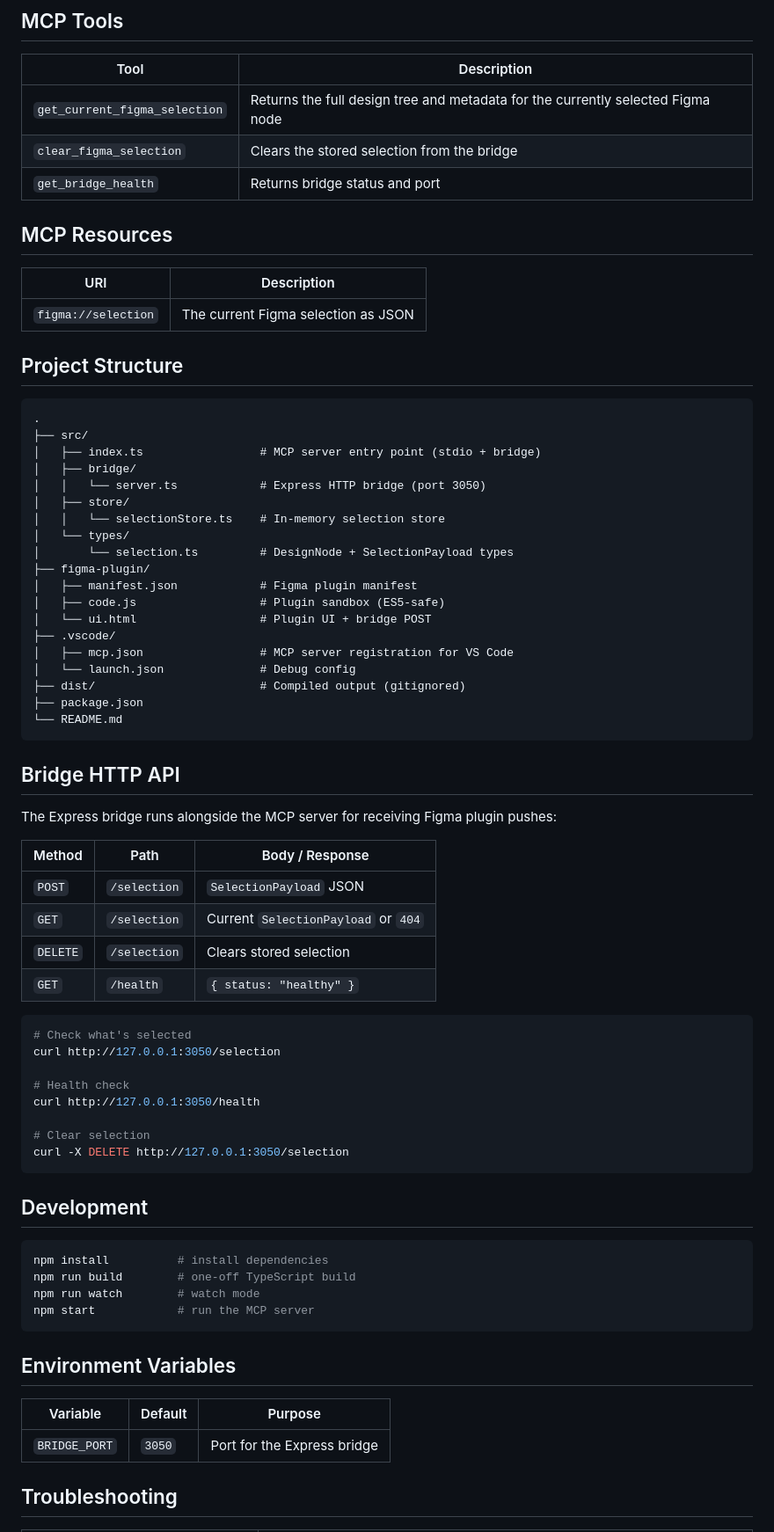
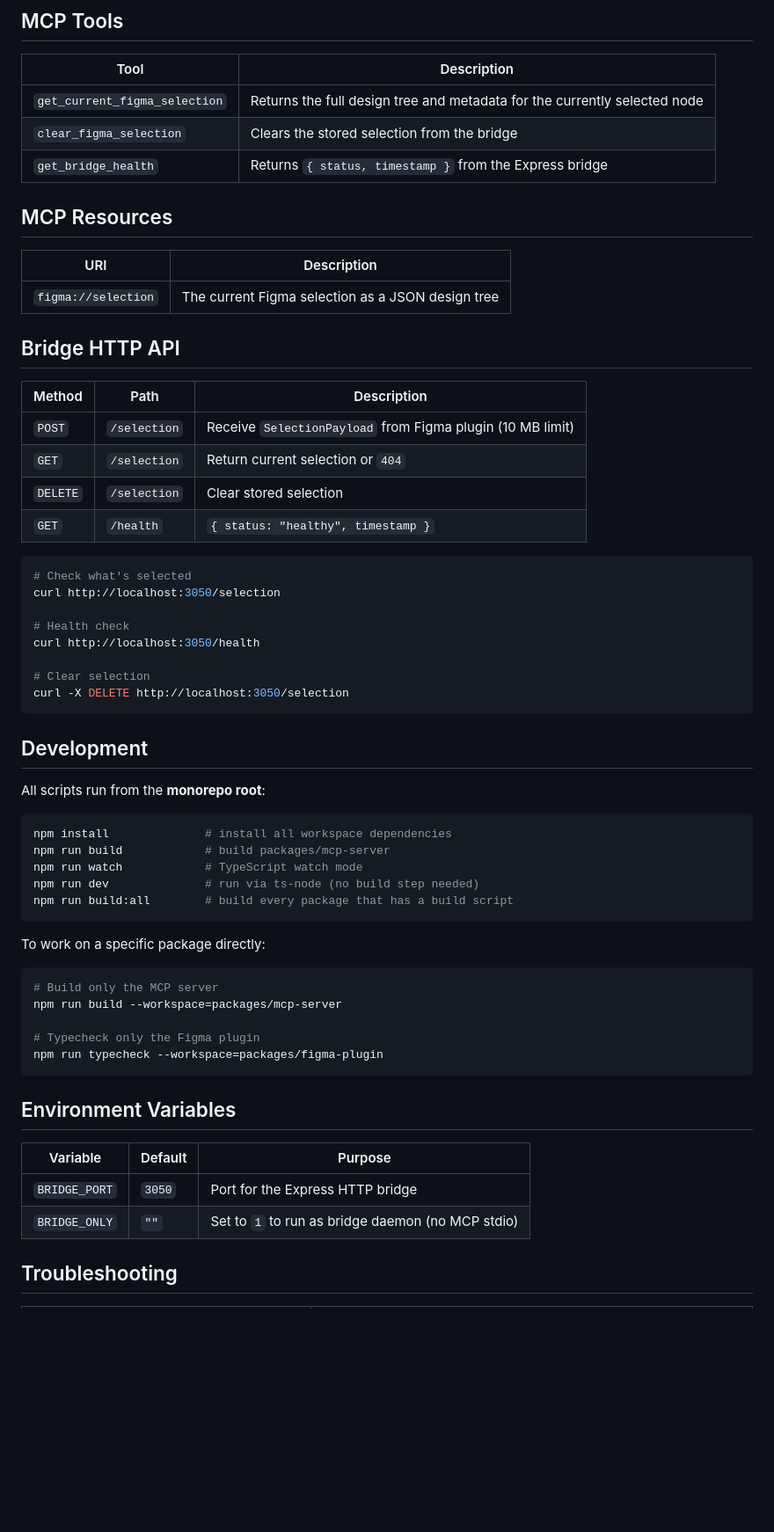
Before and after one commit to vkshah2987/Figma-Custom-MCP, a Markdown page: README.md, the part around one of its changes. Shown at 88% size. Rendered like a GitHub page; blank space fills up the shorter version.

Commit message:
docs: update README for monorepo architecture

````diff
--- a/README.md
+++ b/README.md
@@ -103,76 +174,64 @@ Build a landing page HTML from the Figma selection.
 
 | Tool | Description |
 |---|---|
-| `get_current_figma_selection` | Returns the full design tree and metadata for the currently selected Figma node |
+| `get_current_figma_selection` | Returns the full design tree and metadata for the currently selected node |
 | `clear_figma_selection` | Clears the stored selection from the bridge |
-| `get_bridge_health` | Returns bridge status and port |
+| `get_bridge_health` | Returns `{ status, timestamp }` from the Express bridge |
 
 ## MCP Resources
 
 | URI | Description |
 |---|---|
-| `figma://selection` | The current Figma selection as JSON |
-
-## Project Structure
-
-```
-.
-├── src/
-│   ├── index.ts                 # MCP server entry point (stdio + bridge)
-│   ├── bridge/
-│   │   └── server.ts            # Express HTTP bridge (port 3050)
-│   ├── store/
-│   │   └── selectionStore.ts    # In-memory selection store
-│   └── types/
-│       └── selection.ts         # DesignNode + SelectionPayload types
-├── figma-plugin/
-│   ├── manifest.json            # Figma plugin manifest
-│   ├── code.js                  # Plugin sandbox (ES5-safe)
-│   └── ui.html                  # Plugin UI + bridge POST
-├── .vscode/
-│   ├── mcp.json                 # MCP server registration for VS Code
-│   └── launch.json              # Debug config
-├── dist/                        # Compiled output (gitignored)
-├── package.json
-└── README.md
-```
+| `figma://selection` | The current Figma selection as a JSON design tree |
 
 ## Bridge HTTP API
 
-The Express bridge runs alongside the MCP server for receiving Figma plugin pushes:
-
-| Method | Path | Body / Response |
+| Method | Path | Description |
 |---|---|---|
-| `POST` | `/selection` | `SelectionPayload` JSON |
-| `GET` | `/selection` | Current `SelectionPayload` or `404` |
-| `DELETE` | `/selection` | Clears stored selection |
-| `GET` | `/health` | `{ status: "healthy" }` |
+| `POST` | `/selection` | Receive `SelectionPayload` from Figma plugin (10 MB limit) |
+| `GET` | `/selection` | Return current selection or `404` |
+| `DELETE` | `/selection` | Clear stored selection |
+| `GET` | `/health` | `{ status: "healthy", timestamp }` |
 
 ```bash
 # Check what's selected
-curl http://127.0.0.1:3050/selection
+curl http://localhost:3050/selection
 
 # Health check
-curl http://127.0.0.1:3050/health
+curl http://localhost:3050/health
 
 # Clear selection
-curl -X DELETE http://127.0.0.1:3050/selection
+curl -X DELETE http://localhost:3050/selection
 ```
 
 ## Development
 
+All scripts run from the **monorepo root**:
+
 ```bash
-npm install          # install dependencies
-npm run build        # one-off TypeScript build
-npm run watch        # watch mode
-npm start            # run the MCP server
+npm install              # install all workspace dependencies
+npm run build            # build packages/mcp-server
+npm run watch            # TypeScript watch mode
+npm run dev              # run via ts-node (no build step needed)
+npm run build:all        # build every package that has a build script
+```
+
+To work on a specific package directly:
+
+```bash
+# Build only the MCP server
+npm run build --workspace=packages/mcp-server
+
+# Typecheck only the Figma plugin
+npm run typecheck --workspace=packages/figma-plugin
 ```
 
 ## Environment Variables
 
 | Variable | Default | Purpose |
 |---|---|---|
-| `BRIDGE_PORT` | `3050` | Port for the Express bridge |
+| `BRIDGE_PORT` | `3050` | Port for the Express HTTP bridge |
+| `BRIDGE_ONLY` | `""` | Set to `1` to run as bridge daemon (no MCP stdio) |
 
 ## Troubleshooting
 
````
Also changed, not shown: other parts of README.md (+103 -30 lines).
